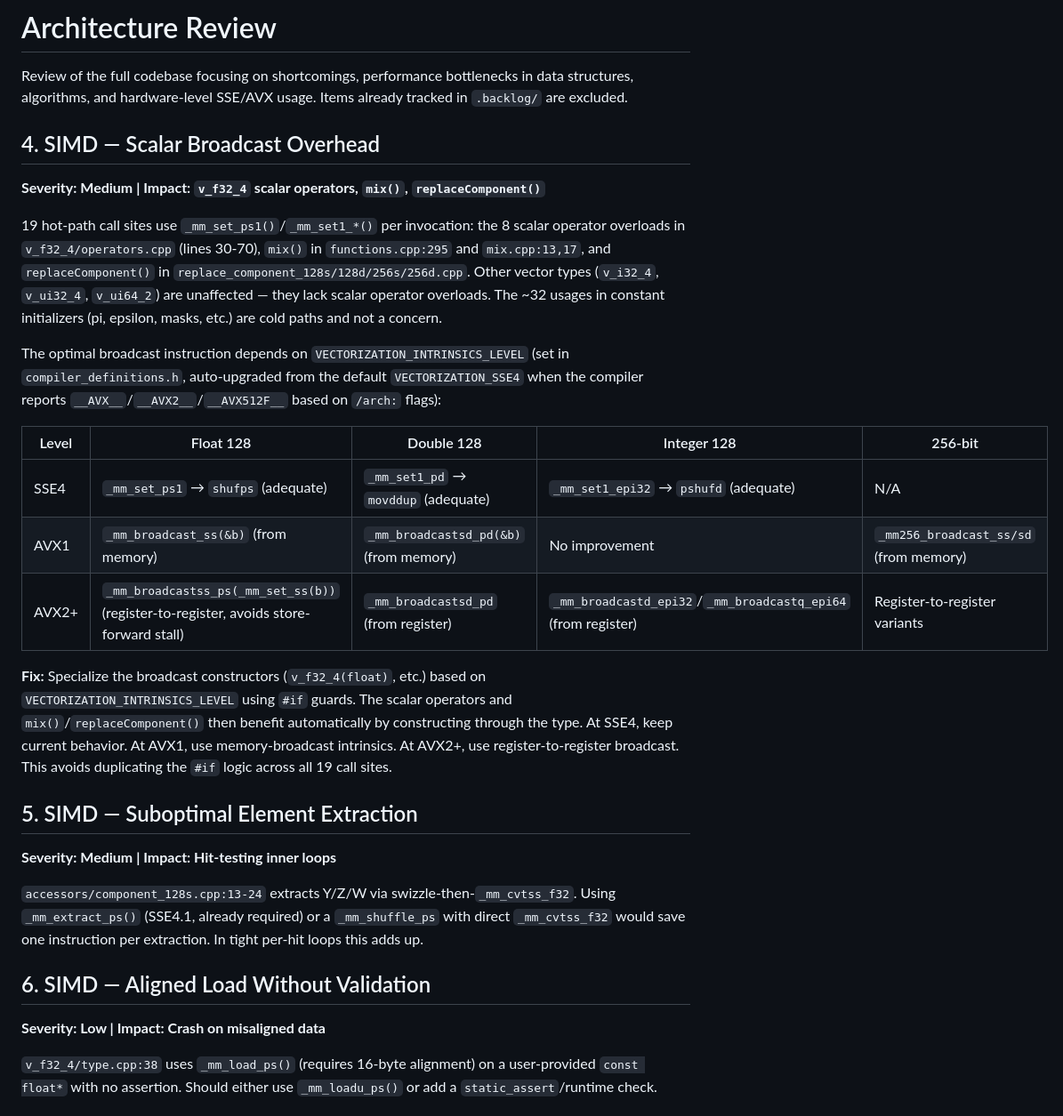
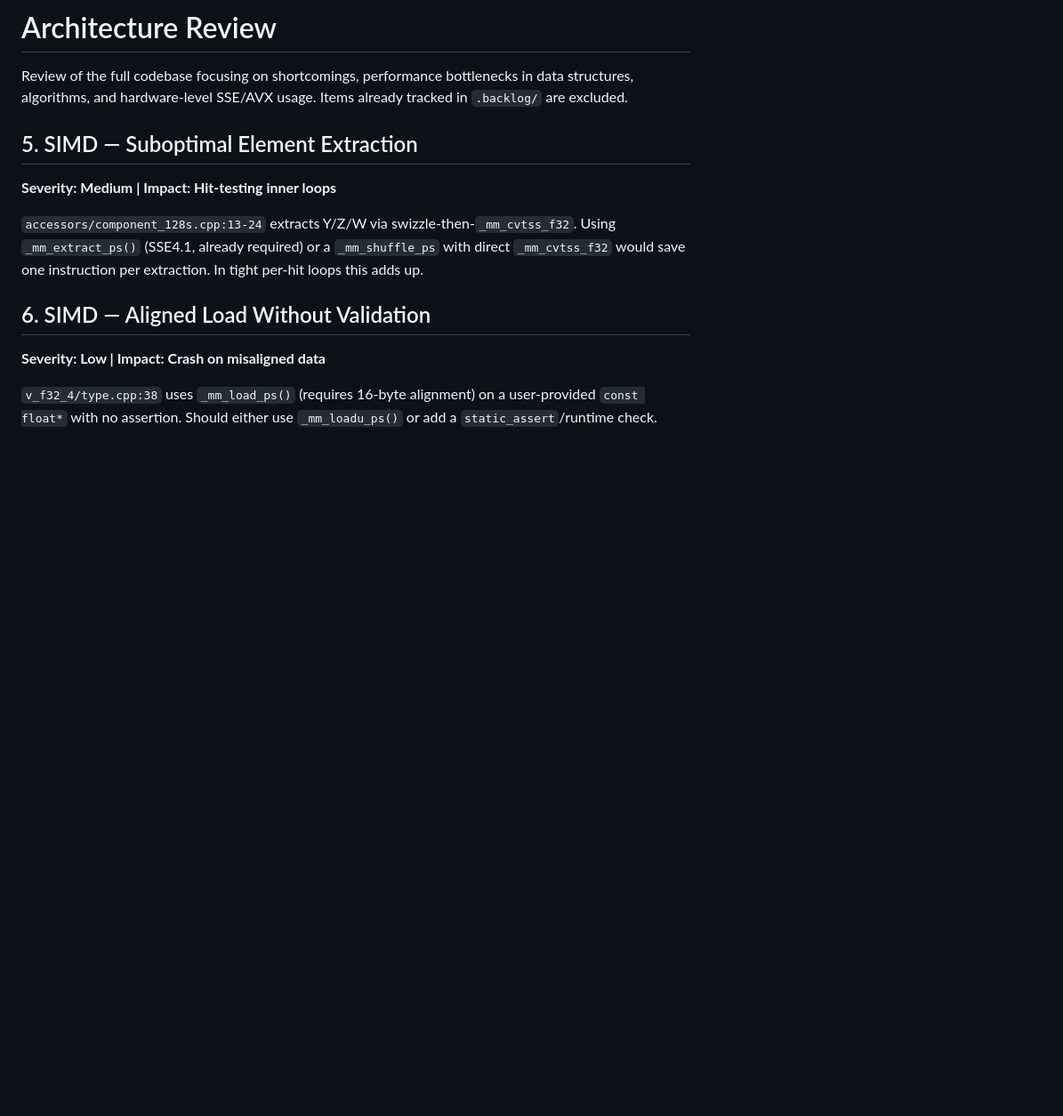
Before and after one commit to falkosch/edu.schwabe.raytracer, a Markdown page: review.md, the part around the change. Shown at 89% size. GitHub-like rendering; blank space fills up the shorter version.

Commit message:
docs(review): remove outdated SIMD scalar broadcast section
Removed obsolete notes on scalar-to-SIMD broadcast overhead and related optimization recommendations. This is now handled via the centralized `broadcast()` function.

```diff
--- a/review.md
+++ b/review.md
@@ -2,32 +2,6 @@
 
 Review of the full codebase focusing on shortcomings, performance bottlenecks in data structures,
 algorithms, and hardware-level SSE/AVX usage. Items already tracked in `.backlog/` are excluded.
-
-## 4. SIMD — Scalar Broadcast Overhead
-
-**Severity: Medium | Impact: `v_f32_4` scalar operators, `mix()`, `replaceComponent()`**
-
-19 hot-path call sites use `_mm_set_ps1()`/`_mm_set1_*()` per invocation: the 8 scalar operator overloads in
-`v_f32_4/operators.cpp` (lines 30-70), `mix()` in `functions.cpp:295` and `mix.cpp:13,17`, and
-`replaceComponent()` in `replace_component_128s/128d/256s/256d.cpp`. Other vector types (`v_i32_4`,
-`v_ui32_4`, `v_ui64_2`) are unaffected — they lack scalar operator overloads. The ~32 usages in constant
-initializers (pi, epsilon, masks, etc.) are cold paths and not a concern.
-
-The optimal broadcast instruction depends on `VECTORIZATION_INTRINSICS_LEVEL` (set in
-`compiler_definitions.h`, auto-upgraded from the default `VECTORIZATION_SSE4` when the compiler reports
-`__AVX__`/`__AVX2__`/`__AVX512F__` based on `/arch:` flags):
-
-| Level | Float 128 | Double 128 | Integer 128 | 256-bit |
-|-------|-----------|------------|-------------|---------|
-| SSE4  | `_mm_set_ps1` → `shufps` (adequate) | `_mm_set1_pd` → `movddup` (adequate) | `_mm_set1_epi32` → `pshufd` (adequate) | N/A |
-| AVX1  | `_mm_broadcast_ss(&b)` (from memory) | `_mm_broadcastsd_pd(&b)` (from memory) | No improvement | `_mm256_broadcast_ss/sd` (from memory) |
-| AVX2+ | `_mm_broadcastss_ps(_mm_set_ss(b))` (register-to-register, avoids store-forward stall) | `_mm_broadcastsd_pd` (from register) | `_mm_broadcastd_epi32`/`_mm_broadcastq_epi64` (from register) | Register-to-register variants |
-
-**Fix:** Specialize the broadcast constructors (`v_f32_4(float)`, etc.) based on
-`VECTORIZATION_INTRINSICS_LEVEL` using `#if` guards. The scalar operators and `mix()`/`replaceComponent()`
-then benefit automatically by constructing through the type. At SSE4, keep current behavior. At AVX1, use
-memory-broadcast intrinsics. At AVX2+, use register-to-register broadcast. This avoids duplicating the
-`#if` logic across all 19 call sites.
 
 ## 5. SIMD — Suboptimal Element Extraction
 
```
